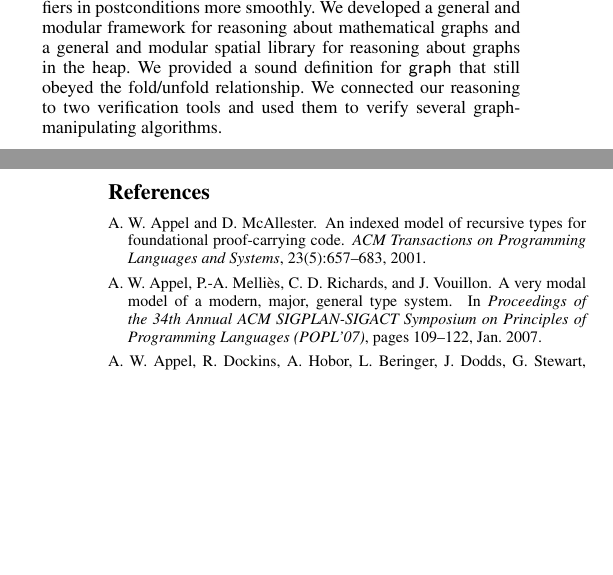
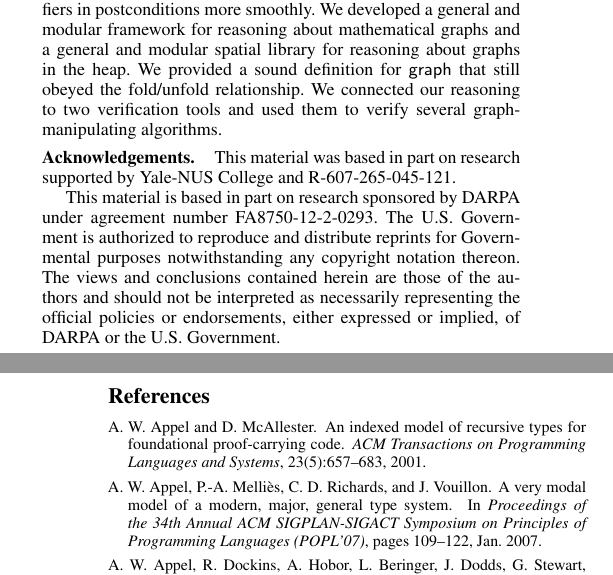
Before and after one commit to CertiGraph/CertiGraph, a LaTeX paper (papers/autoquack/autoquack.tex): two parts of the columns of pages 12 and 13 of 13, joined at a grey line, cut so that both start at the same text, the shorter picture padded with empty space. Compiled offline with pdfLaTeX; a missing font is replaced by an installed copy or a similar font.

Commit message:
A few wibbles.

```diff
--- a/papers/autoquack/autoquack.tex
+++ b/papers/autoquack/autoquack.tex
@@ -248,6 +248,16 @@ how to connect this setup to a general theory of graphs in separation logic.  We
 \label{sec:conclusion}
 \input{futurecon.tex}
 
+\paragraph{Acknowledgements.} This material was based in part on research supported by Yale-NUS College and R-607-265-045-121.
+
+This material is based in part on research sponsored by DARPA under agreement number
+FA8750-12-2-0293. The U.S. Government is authorized to reproduce
+and distribute reprints for Governmental purposes notwithstanding
+any copyright notation thereon. The views and conclusions contained
+herein are those of the authors and should not be interpreted as
+necessarily representing the official policies or endorsements,
+either expressed or implied, of DARPA or the U.S. Government.
+
 \vfill
 \pagebreak
 
```
Also changed, not shown: papers/autoquack/intro.tex (+0 -4 lines), papers/autoquack/autoquack.tex (8 more changed lines).
